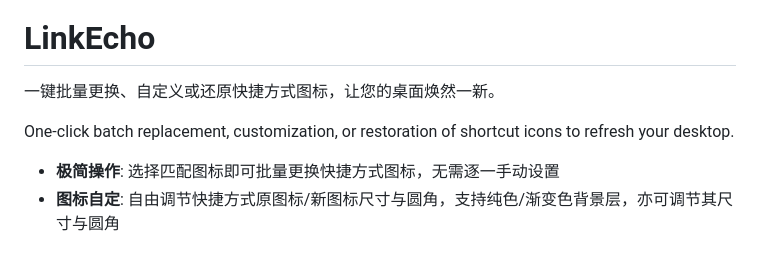
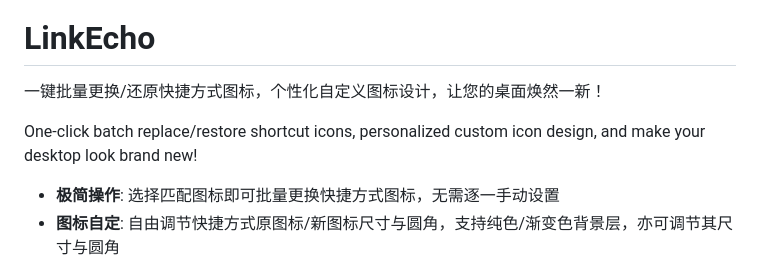
Before and after one commit to iKineticate/LinkEcho, a Markdown page: README.md, the part around the change. Rendered like a GitHub page.

```diff
--- a/README.md
+++ b/README.md
@@ -4,9 +4,9 @@
 
 # LinkEcho
 
-一键批量更换、自定义或还原快捷方式图标，让您的桌面焕然一新。
+一键批量更换/还原快捷方式图标，个性化自定义图标设计，让您的桌面焕然一新！
 
-One-click batch replacement, customization, or restoration of shortcut icons to refresh your desktop.
+One-click batch replace/restore shortcut icons, personalized custom icon design, and make your desktop look brand new!
 
 - **极简操作**: 选择匹配图标即可批量更换快捷方式图标，无需逐一手动设置
 - **图标自定**: 自由调节快捷方式原图标/新图标尺寸与圆角，支持纯色/渐变色背景层，亦可调节其尺寸与圆角
```
